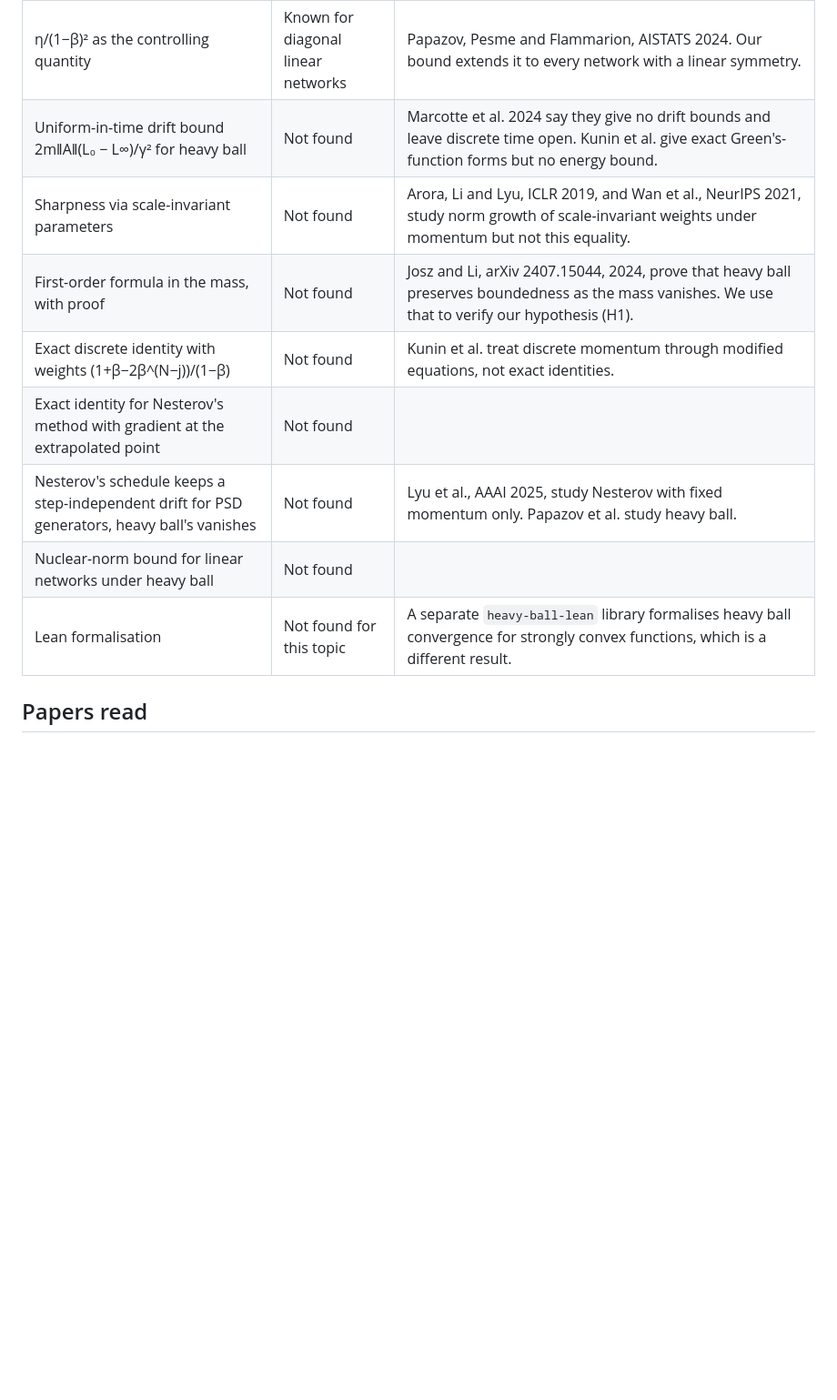
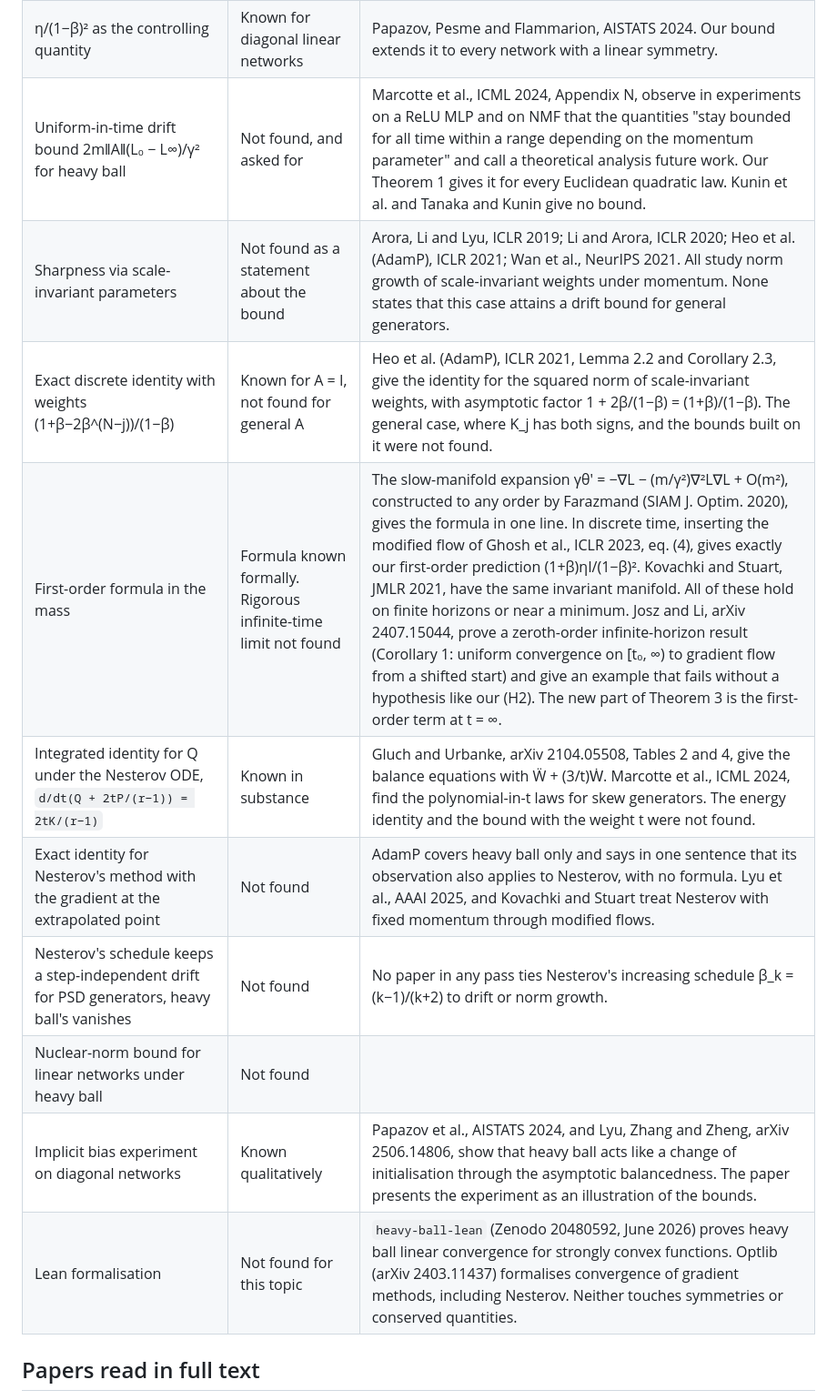
Before and after one commit to pragyaangaur/Viscous-Conservation-Laws, a Markdown page: NOVELTY.md, the part around one of its changes. Shown at 91% size. GitHub-like rendering; blank space fills up the shorter version.

```diff
--- a/NOVELTY.md
+++ b/NOVELTY.md
@@ -13,12 +14,14 @@ Done on 6 October 2026 by reading the closest papers and searching for each main
 | η/(1−β)² as the controlling quantity | Known for diagonal linear networks | Papazov, Pesme and Flammarion, AISTATS 2024. Our bound extends it to every network with a linear symmetry. |
-| Uniform-in-time drift bound 2m‖A‖(L₀ − L∞)/γ² for heavy ball | Not found | Marcotte et al. 2024 say they give no drift bounds and leave discrete time open. Kunin et al. give exact Green's-function forms but no energy bound. |
-| Sharpness via scale-invariant parameters | Not found | Arora, Li and Lyu, ICLR 2019, and Wan et al., NeurIPS 2021, study norm growth of scale-invariant weights under momentum but not this equality. |
-| First-order formula in the mass, with proof | Not found | Josz and Li, arXiv 2407.15044, 2024, prove that heavy ball preserves boundedness as the mass vanishes. We use that to verify our hypothesis (H1). |
-| Exact discrete identity with weights (1+β−2β^(N−j))/(1−β) | Not found | Kunin et al. treat discrete momentum through modified equations, not exact identities. |
-| Exact identity for Nesterov's method with gradient at the extrapolated point | Not found | |
-| Nesterov's schedule keeps a step-independent drift for PSD generators, heavy ball's vanishes | Not found | Lyu et al., AAAI 2025, study Nesterov with fixed momentum only. Papazov et al. study heavy ball. |
+| Uniform-in-time drift bound 2m‖A‖(L₀ − L∞)/γ² for heavy ball | Not found, and asked for | Marcotte et al., ICML 2024, Appendix N, observe in experiments on a ReLU MLP and on NMF that the quantities "stay bounded for all time within a range depending on the momentum parameter" and call a theoretical analysis future work. Our Theorem 1 gives it for every Euclidean quadratic law. Kunin et al. and Tanaka and Kunin give no bound. |
+| Sharpness via scale-invariant parameters | Not found as a statement about the bound | Arora, Li and Lyu, ICLR 2019; Li and Arora, ICLR 2020; Heo et al. (AdamP), ICLR 2021; Wan et al., NeurIPS 2021. All study norm growth of scale-invariant weights under momentum. None states that this case attains a drift bound for general generators. |
+| Exact discrete identity with weights (1+β−2β^(N−j))/(1−β) | Known for A = I, not found for general A | Heo et al. (AdamP), ICLR 2021, Lemma 2.2 and Corollary 2.3, give the identity for the squared norm of scale-invariant weights, with asymptotic factor 1 + 2β/(1−β) = (1+β)/(1−β). The general case, where K_j has both signs, and the bounds built on it were not found. |
+| First-order formula in the mass | Formula known formally. Rigorous infinite-time limit not found | The slow-manifold expansion γθ' = −∇L − (m/γ²)∇²L∇L + O(m²), constructed to any order by Farazmand (SIAM J. Optim. 2020), gives the formula in one line. In discrete time, inserting the modified flow of Ghosh et al., ICLR 2023, eq. (4), gives exactly our first-order prediction (1+β)ηI/(1−β)². Kovachki and Stuart, JMLR 2021, have the same invariant manifold. All of these hold on finite horizons or near a minimum. Josz and Li, arXiv 2407.15044, prove a zeroth-order infinite-horizon result (Corollary 1: uniform convergence on [t₀, ∞) to gradient flow from a shifted start) and give an example that fails without a hypothesis like our (H2). The new part of Theorem 3 is the first-order term at t = ∞. |
+| Integrated identity for Q under the Nesterov ODE, `d/dt(Q + 2tP/(r−1)) = 2tK/(r−1)` | Known in substance | Gluch and Urbanke, arXiv 2104.05508, Tables 2 and 4, give the balance equations with Ẅ + (3/t)Ẇ. Marcotte et al., ICML 2024, find the polynomial-in-t laws for skew generators. The energy identity and the bound with the weight t were not found. |
+| Exact identity for Nesterov's method with the gradient at the extrapolated point | Not found | AdamP covers heavy ball only and says in one sentence that its observation also applies to Nesterov, with no formula. Lyu et al., AAAI 2025, and Kovachki and Stuart treat Nesterov with fixed momentum through modified flows. |
+| Nesterov's schedule keeps a step-independent drift for PSD generators, heavy ball's vanishes | Not found | No paper in any pass ties Nesterov's increasing schedule β_k = (k−1)/(k+2) to drift or norm growth. |
 | Nuclear-norm bound for linear networks under heavy ball | Not found | |
-| Lean formalisation | Not found for this topic | A separate `heavy-ball-lean` library formalises heavy ball convergence for strongly convex functions, which is a different result. |
+| Implicit bias experiment on diagonal networks | Known qualitatively | Papazov et al., AISTATS 2024, and Lyu, Zhang and Zheng, arXiv 2506.14806, show that heavy ball acts like a change of initialisation through the asymptotic balancedness. The paper presents the experiment as an illustration of the bounds. |
+| Lean formalisation | Not found for this topic | `heavy-ball-lean` (Zenodo 20480592, June 2026) proves heavy ball linear convergence for strongly convex functions. Optlib (arXiv 2403.11437) formalises convergence of gradient methods, including Nesterov. Neither touches symmetries or conserved quantities. |
 
-## Papers read
+## Papers read in full text
 
```
Also changed, not shown: other parts of NOVELTY.md (+26 -12 lines).
